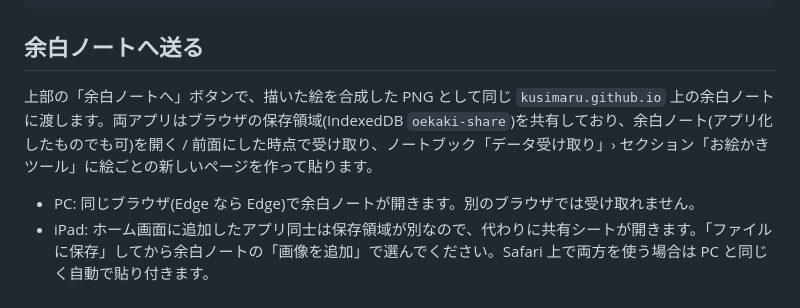
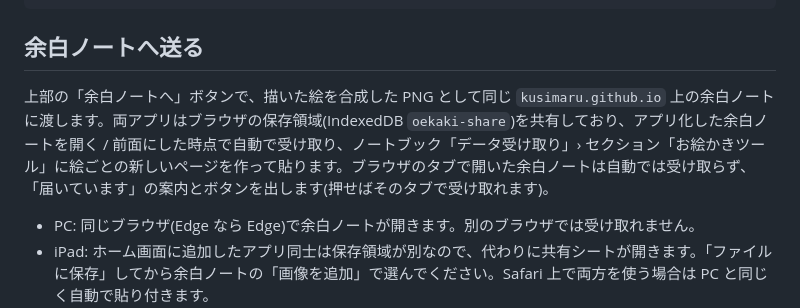
Before and after one commit to kusimaru/oekaki-app, a Markdown page: README.md, the part around the change. Drawn GitHub-style.

Commit message:
README: 余白ノートの受け取りはアプリ版のみ自動
Co-Authored-By: Claude Fable 5.1 <noreply@anthropic.com>

```diff
--- a/README.md
+++ b/README.md
@@ -119,7 +119,7 @@ src/github.ts       GitHub Git Data API クライアント
 
 ## 余白ノートへ送る
 
-上部の「余白ノートへ」ボタンで、描いた絵を合成した PNG として同じ `kusimaru.github.io` 上の余白ノートに渡します。両アプリはブラウザの保存領域(IndexedDB `oekaki-share`)を共有しており、余白ノート(アプリ化したものでも可)を開く / 前面にした時点で受け取り、ノートブック「データ受け取り」› セクション「お絵かきツール」に絵ごとの新しいページを作って貼ります。
+上部の「余白ノートへ」ボタンで、描いた絵を合成した PNG として同じ `kusimaru.github.io` 上の余白ノートに渡します。両アプリはブラウザの保存領域(IndexedDB `oekaki-share`)を共有しており、アプリ化した余白ノートを開く / 前面にした時点で自動で受け取り、ノートブック「データ受け取り」› セクション「お絵かきツール」に絵ごとの新しいページを作って貼ります。ブラウザのタブで開いた余白ノートは自動では受け取らず、「届いています」の案内とボタンを出します(押せばそのタブで受け取れます)。
 
 - PC: 同じブラウザ(Edge なら Edge)で余白ノートが開きます。別のブラウザでは受け取れません。
 - iPad: ホーム画面に追加したアプリ同士は保存領域が別なので、代わりに共有シートが開きます。「ファイルに保存」してから余白ノートの「画像を追加」で選んでください。Safari 上で両方を使う場合は PC と同じく自動で貼り付きます。
```
